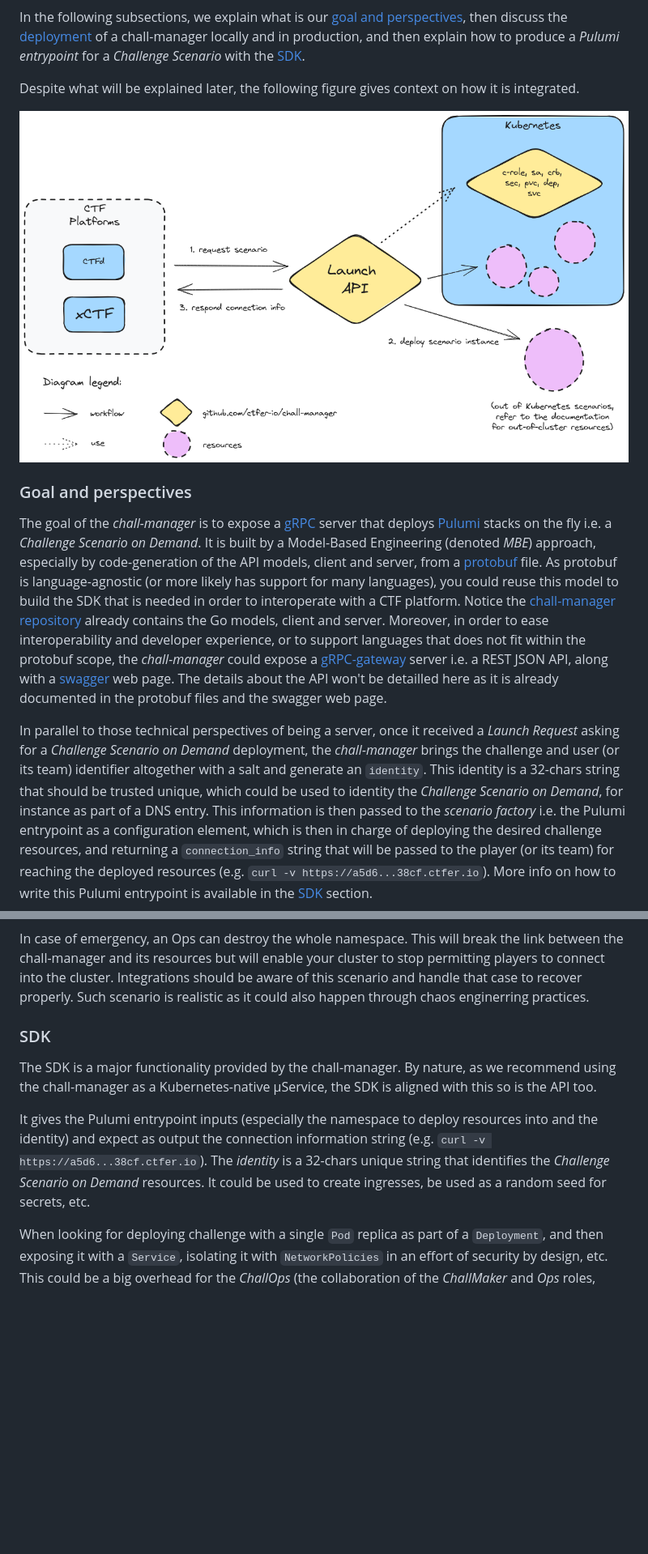
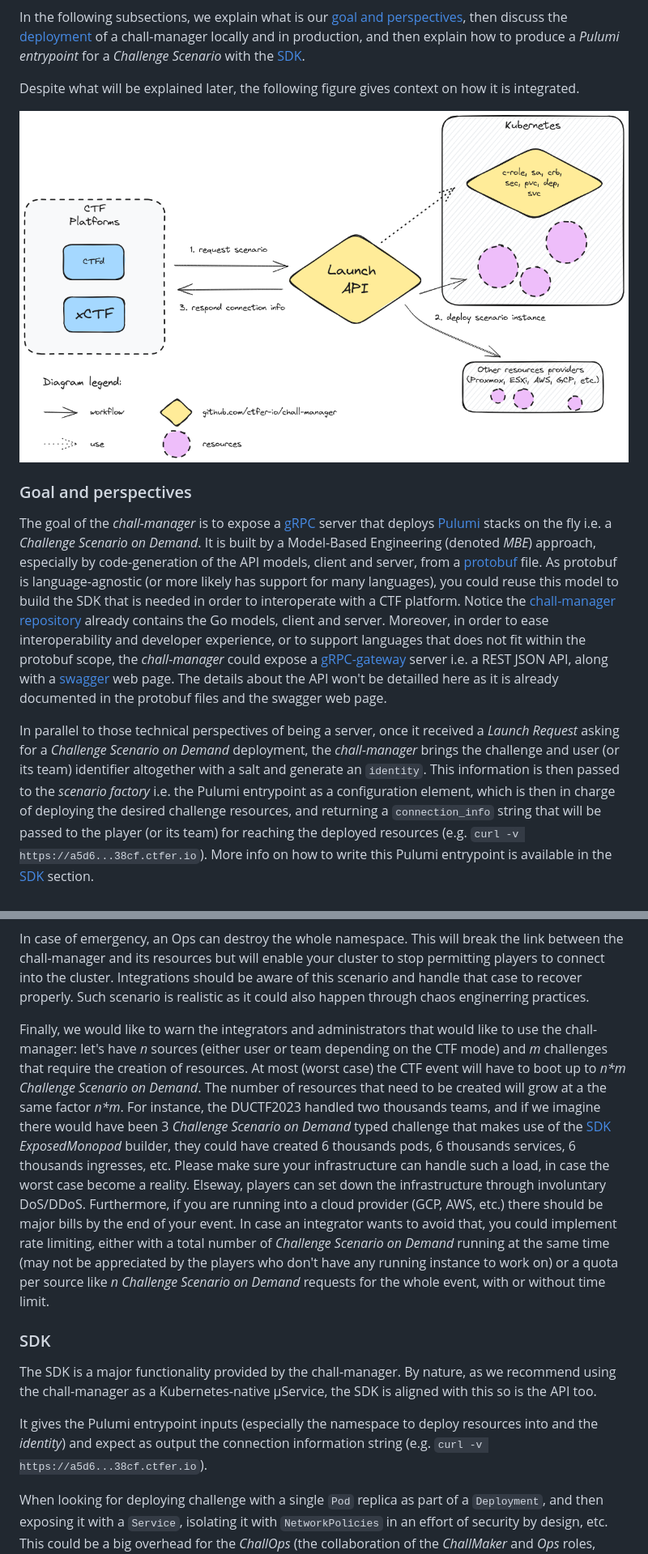
Before and after one commit to ctfer-io/chall-manager, a Markdown page: DESIGN_DOCUMENT.md, 2 parts joined by grey strips. Shown at 81% size. GitHub-like rendering; pictures changed too: res/diagram.excalidraw.png; blank space fills up the shorter version.

Commit message:
docs: improve design document

```diff
--- a/DESIGN_DOCUMENT.md
+++ b/DESIGN_DOCUMENT.md
@@ -78,7 +79,7 @@ It is built by a Model-Based Engineering (denoted _MBE_) approach, especially by
 Moreover, in order to ease interoperability and developer experience, or to support languages that does not fit within the protobuf scope, the _chall-manager_ could expose a [gRPC-gateway](https://grpc-ecosystem.github.io/grpc-gateway/) server i.e. a REST JSON API, along with a [swagger](https://swagger.io/) web page.
 The details about the API won't be detailled here as it is already documented in the protobuf files and the swagger web page.
 
-In parallel to those technical perspectives of being a server, once it received a _Launch Request_ asking for a _Challenge Scenario on Demand_ deployment, the _chall-manager_ brings the challenge and user (or its team) identifier altogether with a salt and generate an `identity`. This identity is a 32-chars string that should be trusted unique, which could be used to identity the _Challenge Scenario on Demand_, for instance as part of a DNS entry.
+In parallel to those technical perspectives of being a server, once it received a _Launch Request_ asking for a _Challenge Scenario on Demand_ deployment, the _chall-manager_ brings the challenge and user (or its team) identifier altogether with a salt and generate an `identity`.
 This information is then passed to the _scenario factory_ i.e. the Pulumi entrypoint as a configuration element, which is then in charge of deploying the desired challenge resources, and returning a `connection_info` string that will be passed to the player (or its team) for reaching the deployed resources (e.g. `curl -v https://a5d6...38cf.ctfer.io`).
 More info on how to write this Pulumi entrypoint is available in the [SDK](#sdk) section.
 
@@ -170,13 +194,17 @@ In case of emergency, an Ops can destroy the whole namespace. This will break th
 Integrations should be aware of this scenario and handle that case to recover properly.
 Such scenario is realistic as it could also happen through chaos enginerring practices.
 
+Finally, we would like to warn the integrators and administrators that would like to use the chall-manager: let's have _n_ sources (either user or team depending on the CTF mode) and _m_ challenges that require the creation of resources. At most (worst case) the CTF event will have to boot up to _n*m_ _Challenge Scenario on Demand_. The number of resources that need to be created will grow at a the same factor _n*m_.
+For instance, the DUCTF2023 handled two thousands teams, and if we imagine there would have been 3 _Challenge Scenario on Demand_ typed challenge that makes use of the [SDK](#sdk) _ExposedMonopod_ builder, they could have created 6 thousands pods, 6 thousands services, 6 thousands ingresses, etc.
+Please make sure your infrastructure can handle such a load, in case the worst case become a reality. Elseway, players can set down the infrastructure through involuntary DoS/DDoS. Furthermore, if you are running into a cloud provider (GCP, AWS, etc.) there should be major bills by the end of your event.
+In case an integrator wants to avoid that, you could implement rate limiting, either with a total number of _Challenge Scenario on Demand_ running at the same time (may not be appreciated by the players who don't have any running instance to work on) or a quota per source like _n_ _Challenge Scenario on Demand_ requests for the whole event, with or without time limit.
+
 ### SDK
 
 The SDK is a major functionality provided by the chall-manager.
 By nature, as we recommend using the chall-manager as a Kubernetes-native μService, the SDK is aligned with this so is the API too.
 
-It gives the Pulumi entrypoint inputs (especially the namespace to deploy resources into and the identity) and expect as output the connection information string (e.g. `curl -v https://a5d6...38cf.ctfer.io`).
-The _identity_ is a 32-chars unique string that identifies the _Challenge Scenario on Demand_ resources. It could be used to create ingresses, be used as a random seed for secrets, etc.
+It gives the Pulumi entrypoint inputs (especially the namespace to deploy resources into and the _identity_) and expect as output the connection information string (e.g. `curl -v https://a5d6...38cf.ctfer.io`).
 
 When looking for deploying challenge with a single `Pod` replica as part of a `Deployment`, and then exposing it with a `Service`, isolating it with `NetworkPolicies` in an effort of security by design, etc. This could be a big overhead for the _ChallOps_ (the collaboration of the _ChallMaker_ and _Ops_ roles, either as one person denoted _ChallOps_ or multiple ones).
 To avoid this, the Software Development Kit (denoted _SDK_) provided natively gives you access to standard deployment scenarios:
```
Also changed, not shown: other parts of DESIGN_DOCUMENT.md (+31 -2 lines), res/identity.excalidraw.png (added), res/internals.excalidraw.png (added).
